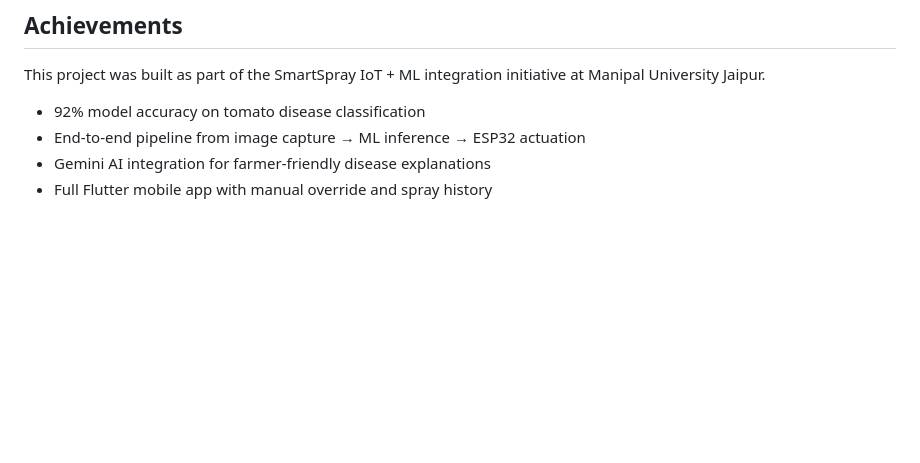
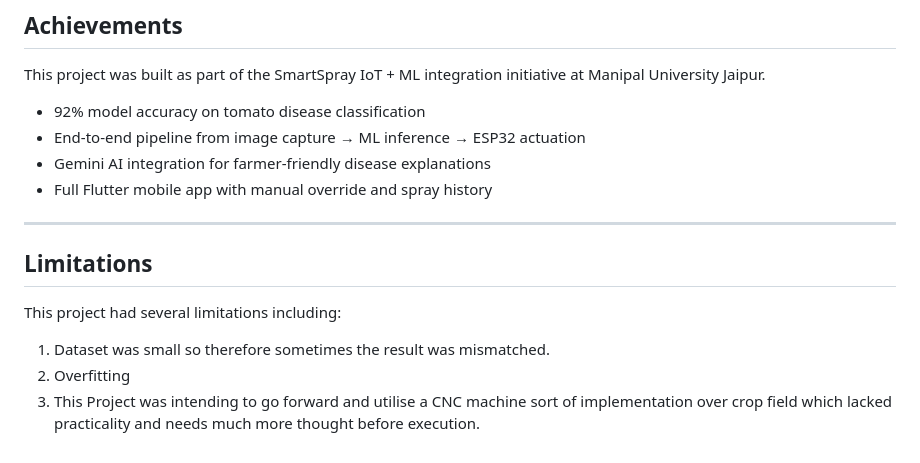
Before and after one commit to slyeet03/SmartSpray, a Markdown page: README.md, the part around the change. Drawn GitHub-style; blank space fills up the shorter version.

```diff
--- a/README.md
+++ b/README.md
@@ -145,3 +145,12 @@ This project was built as part of the SmartSpray IoT + ML integration initiative
 - End-to-end pipeline from image capture → ML inference → ESP32 actuation
 - Gemini AI integration for farmer-friendly disease explanations
 - Full Flutter mobile app with manual override and spray history
+
+---
+
+## Limitations
+
+This project had several limitations including:
+1. Dataset was small so therefore sometimes the result was mismatched.
+2. Overfitting
+3. This Project was intending to go forward and utilise a CNC machine sort of implementation over crop field which lacked practicality and needs much more thought before execution.
```
